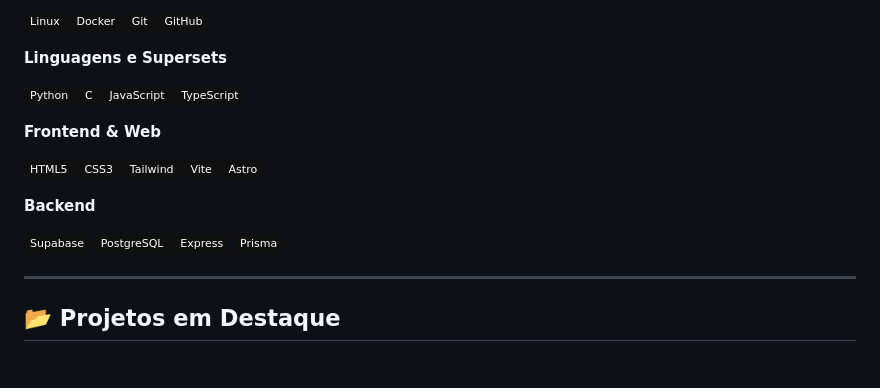
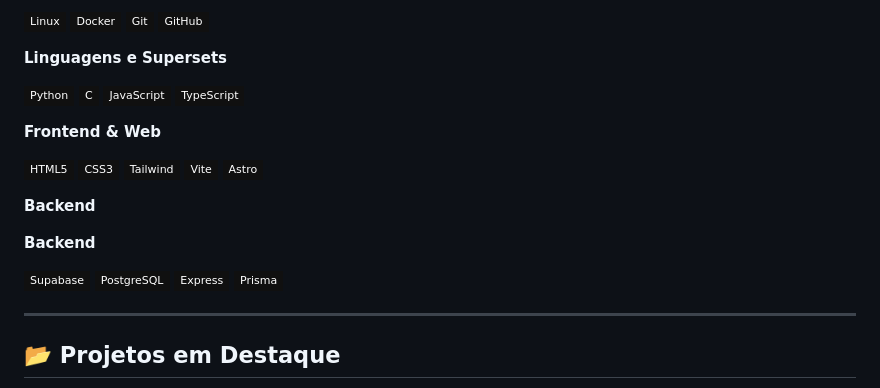
Before and after one commit to c13neto/c13neto, a Markdown page: README.md, the part around one of its changes. Rendered like a GitHub page; badges without logos; blank space fills up the shorter version.

```diff
--- a/README.md
+++ b/README.md
@@ -36,5 +36,7 @@ Construo desde bancos de dados relacionais até interfaces de gestão completas.
 
 **Backend**
 
+**Backend**
+
 ![Supabase](https://img.shields.io/badge/Supabase-101010?style=flat-square&logo=supabase&logoColor=3ECF8E)
 ![PostgreSQL](https://img.shields.io/badge/PostgreSQL-101010?style=flat-square&logo=postgresql&logoColor=3ECF8E)
```
Also changed, not shown: other parts of README.md (+2 -2 lines).
